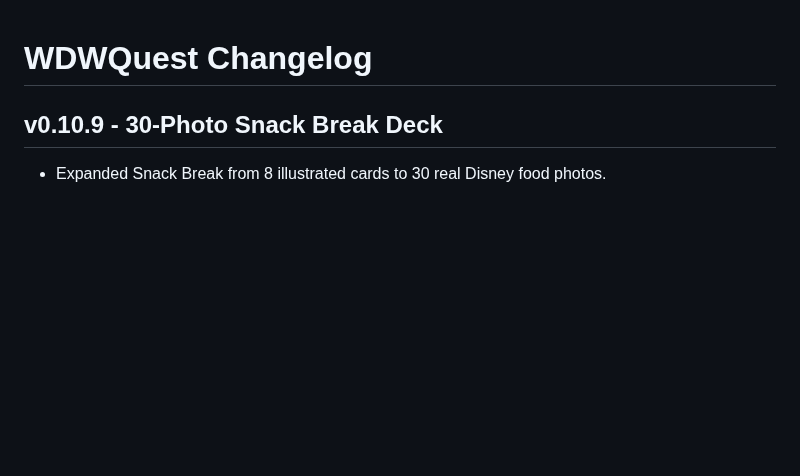
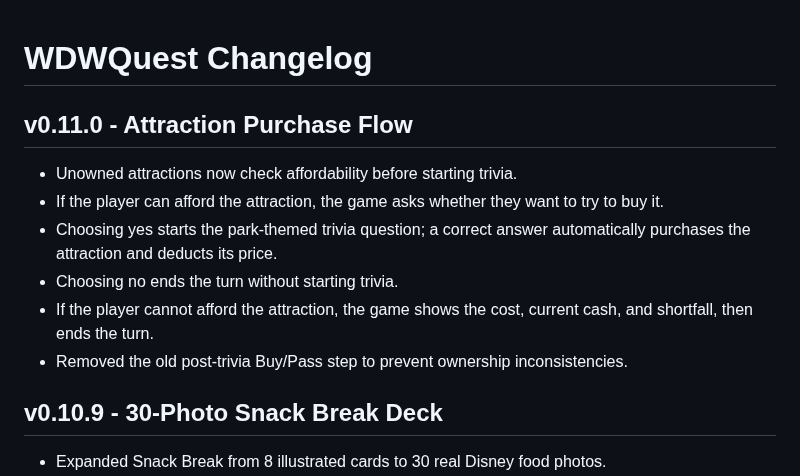
Before and after one commit to thedotctor/WDWQuest, a Markdown page: CHANGELOG.md, the part around the change. Rendered like a GitHub page; blank space fills up the shorter version.

Commit message:
Log attraction purchase flow v0.11.0

```diff
--- a/CHANGELOG.md
+++ b/CHANGELOG.md
@@ -1,4 +1,12 @@
 # WDWQuest Changelog
+
+## v0.11.0 - Attraction Purchase Flow
+- Unowned attractions now check affordability before starting trivia.
+- If the player can afford the attraction, the game asks whether they want to try to buy it.
+- Choosing yes starts the park-themed trivia question; a correct answer automatically purchases the attraction and deducts its price.
+- Choosing no ends the turn without starting trivia.
+- If the player cannot afford the attraction, the game shows the cost, current cash, and shortfall, then ends the turn.
+- Removed the old post-trivia Buy/Pass step to prevent ownership inconsistencies.
 
 ## v0.10.9 - 30-Photo Snack Break Deck
 - Expanded Snack Break from 8 illustrated cards to 30 real Disney food photos.
```
